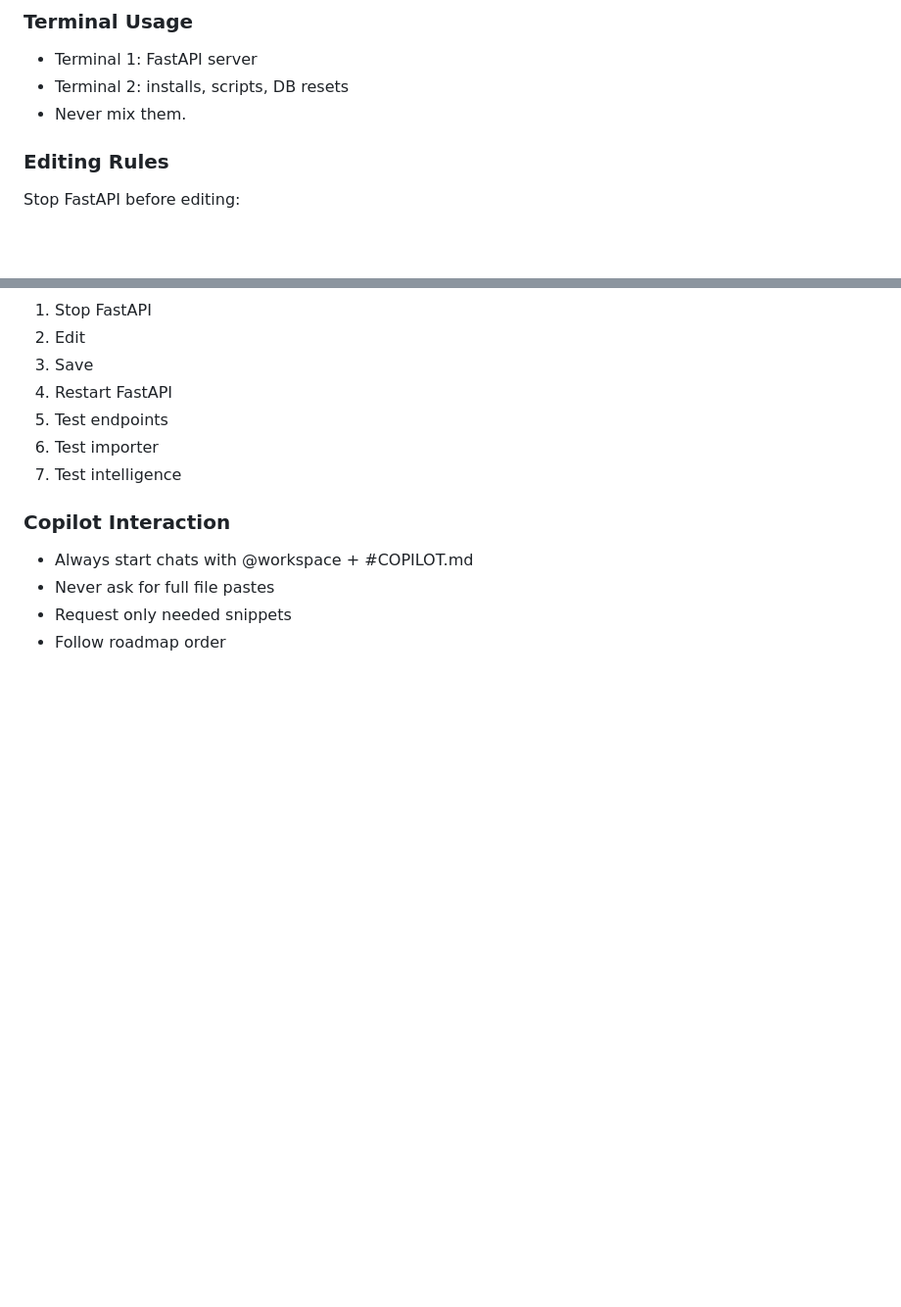
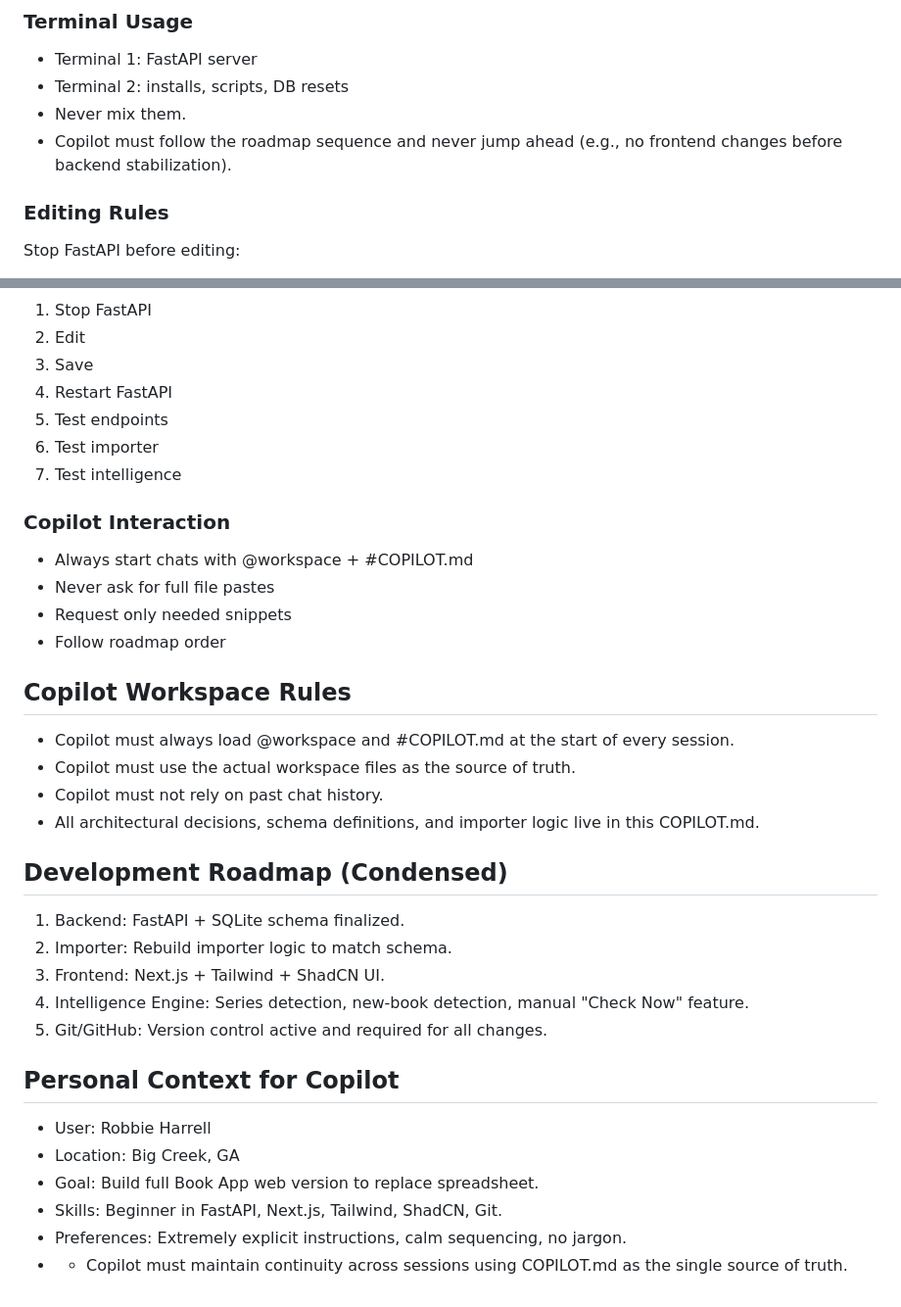
Before and after one commit to rharrell4422/book-app, a Markdown page: COPILOT.md, 2 parts joined by grey strips. Shown at 98% size. GitHub-like rendering; blank space fills up the shorter version.

Commit message:
.MD changes - Switch to VSC Copilot Chat

```diff
--- a/COPILOT.md
+++ b/COPILOT.md
@@ -139,6 +145,8 @@ Updated on “Check Now” or automated agent.
 - Terminal 1: FastAPI server
 - Terminal 2: installs, scripts, DB resets
 - Never mix them.
+- Copilot must follow the roadmap sequence and never jump ahead (e.g., no frontend changes before backend stabilization).
+
 
 ### Editing Rules
 Stop FastAPI before editing:
@@ -170,3 +178,21 @@ Keep open: main.py, models.py, schemas.py, importer.py, intelligence.py, databas
 - Never ask for full file pastes
 - Request only needed snippets
 - Follow roadmap order
+## Copilot Workspace Rules
+- Copilot must always load @workspace and #COPILOT.md at the start of every session.
+- Copilot must use the actual workspace files as the source of truth.
+- Copilot must not rely on past chat history.
+- All architectural decisions, schema definitions, and importer logic live in this COPILOT.md.
+## Development Roadmap (Condensed)
+1. Backend: FastAPI + SQLite schema finalized.
+2. Importer: Rebuild importer logic to match schema.
+3. Frontend: Next.js + Tailwind + ShadCN UI.
+4. Intelligence Engine: Series detection, new-book detection, manual "Check Now" feature.
+5. Git/GitHub: Version control active and required for all changes.
+## Personal Context for Copilot
+- User: Robbie Harrell
+- Location: Big Creek, GA
+- Goal: Build full Book App web version to replace spreadsheet.
+- Skills: Beginner in FastAPI, Next.js, Tailwind, ShadCN, Git.
+- Preferences: Extremely explicit instructions, calm sequencing, no jargon.
+- - Copilot must maintain continuity across sessions using COPILOT.md as the single source of truth.
```
Also changed, not shown: other parts of COPILOT.md (+6 -0 lines).
